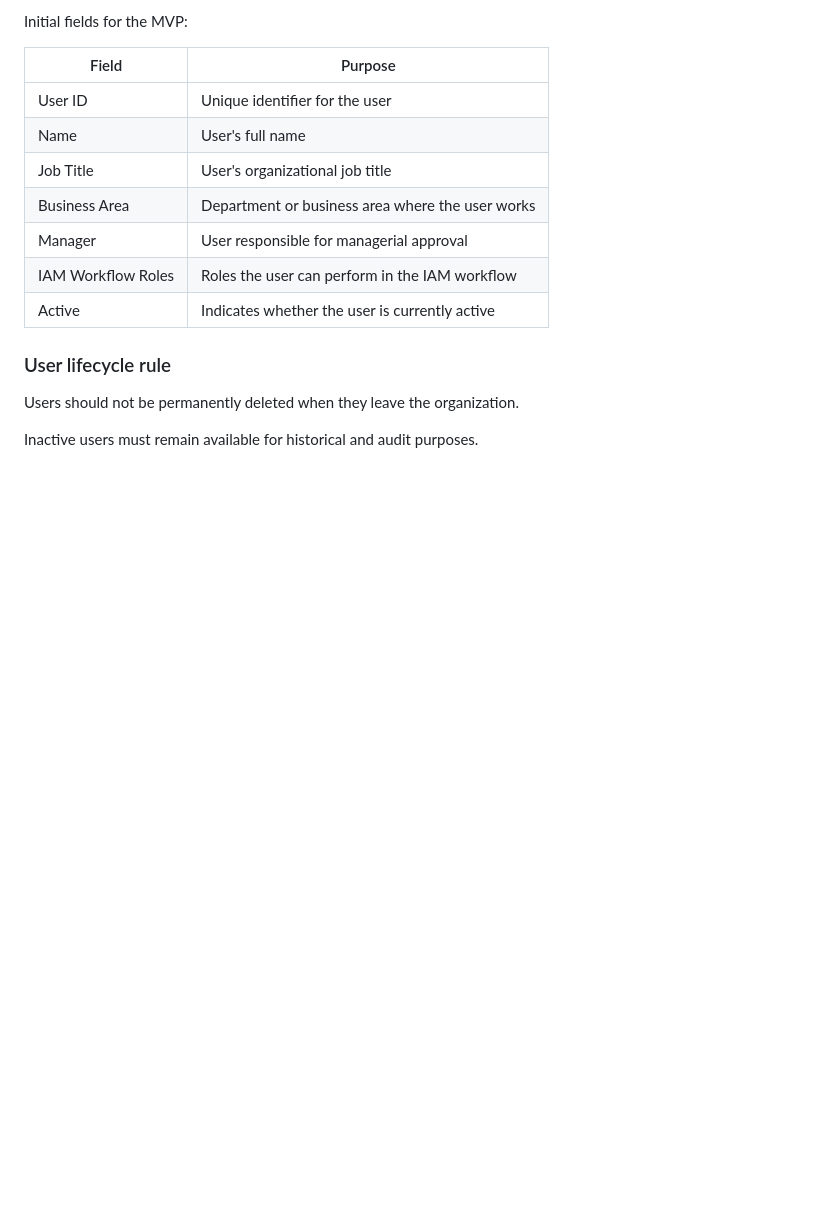
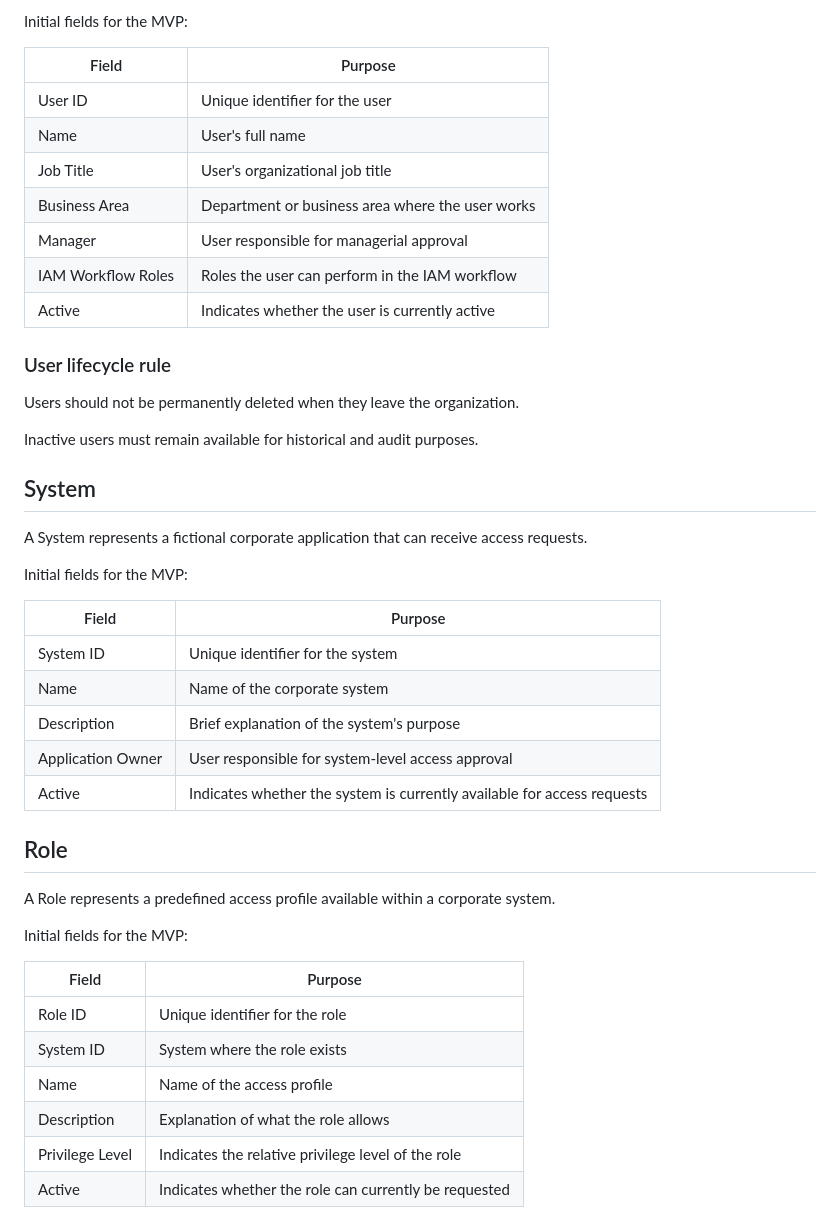
Before and after one commit to amandahodecker-boop/iam-access-request-lab, a Markdown page: docs/data-model.md, the part around the change. GitHub-like rendering; blank space fills up the shorter version.

Commit message:
docs: define system and role data models

```diff
--- a/docs/data-model.md
+++ b/docs/data-model.md
@@ -98,3 +98,30 @@ Initial fields for the MVP:
 Users should not be permanently deleted when they leave the organization.
 
 Inactive users must remain available for historical and audit purposes.
+## System
+
+A System represents a fictional corporate application that can receive access requests.
+
+Initial fields for the MVP:
+
+| Field | Purpose |
+|---|---|
+| System ID | Unique identifier for the system |
+| Name | Name of the corporate system |
+| Description | Brief explanation of the system's purpose |
+| Application Owner | User responsible for system-level access approval |
+| Active | Indicates whether the system is currently available for access requests |
+## Role
+
+A Role represents a predefined access profile available within a corporate system.
+
+Initial fields for the MVP:
+
+| Field | Purpose |
+|---|---|
+| Role ID | Unique identifier for the role |
+| System ID | System where the role exists |
+| Name | Name of the access profile |
+| Description | Explanation of what the role allows |
+| Privilege Level | Indicates the relative privilege level of the role |
+| Active | Indicates whether the role can currently be requested |
```
